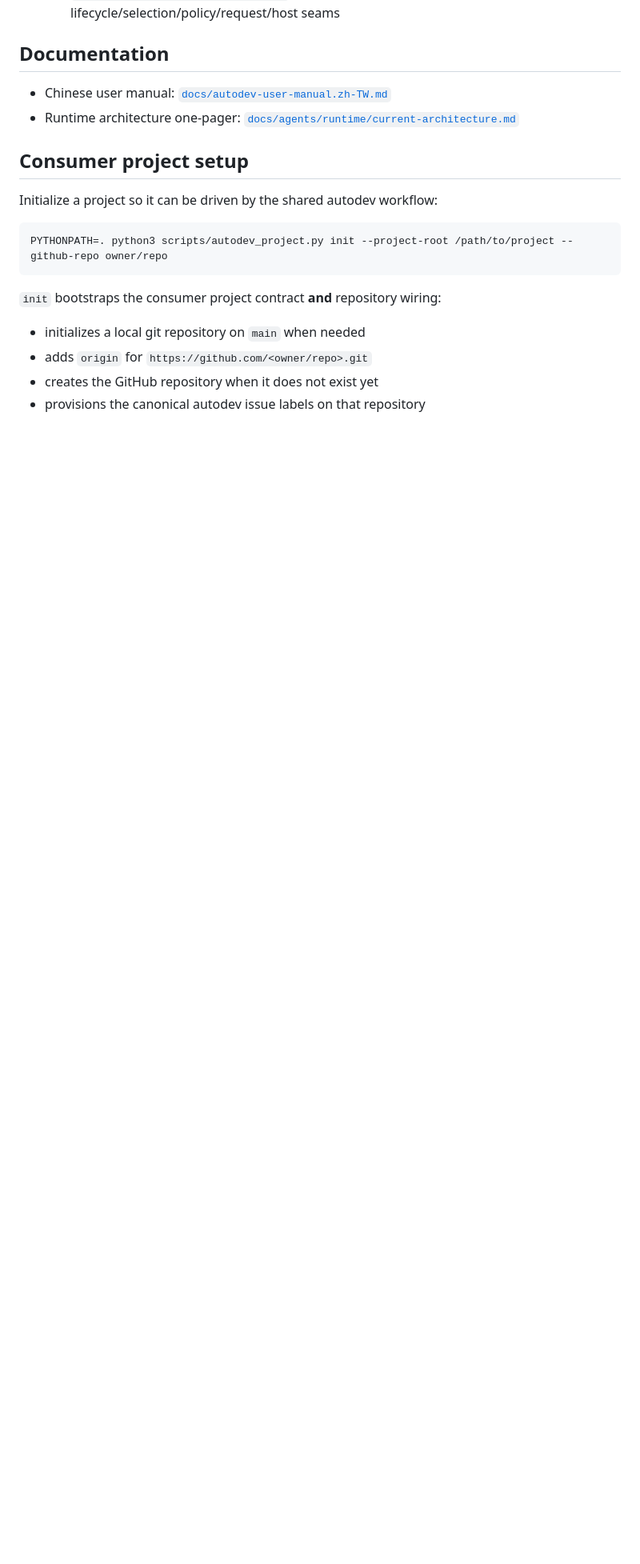
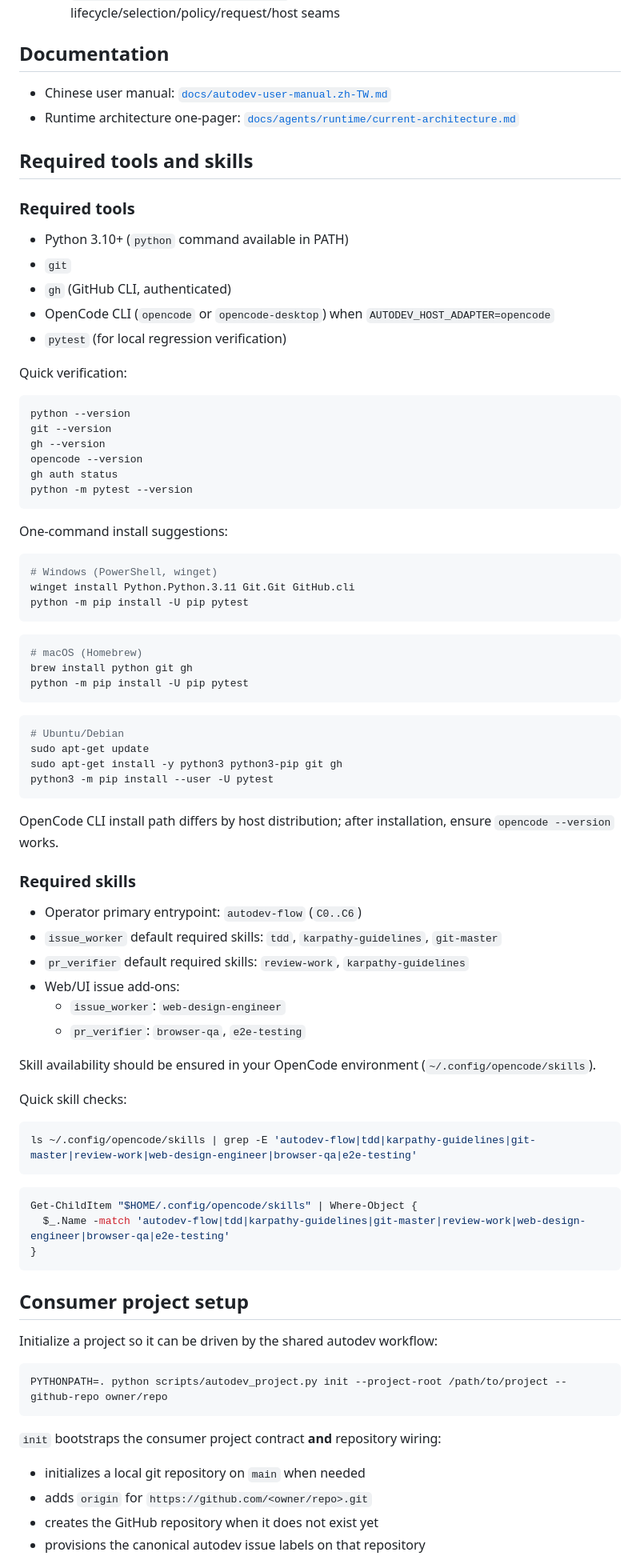
Before and after one commit to paulpai0412/autodev, a Markdown page: README.md, the part around one of its changes. Shown at 80% size. Rendered like a GitHub page; blank space fills up the shorter version.

Commit message:
docs: add windows setup, tools, and skill requirements
Ultraworked with [Sisyphus](https://github.com/code-yeongyu/oh-my-openagent)

Co-authored-by: Sisyphus <clio-agent@sisyphuslabs.ai>

````diff
--- a/README.md
+++ b/README.md
@@ -33,12 +33,79 @@ Standalone autonomous development harness extracted into its own workspace at `~
 - Chinese user manual: [`docs/autodev-user-manual.zh-TW.md`](docs/autodev-user-manual.zh-TW.md)
 - Runtime architecture one-pager: [`docs/agents/runtime/current-architecture.md`](docs/agents/runtime/current-architecture.md)
 
+## Required tools and skills
+
+### Required tools
+
+- Python 3.10+ (`python` command available in PATH)
+- `git`
+- `gh` (GitHub CLI, authenticated)
+- OpenCode CLI (`opencode` or `opencode-desktop`) when `AUTODEV_HOST_ADAPTER=opencode`
+- `pytest` (for local regression verification)
+
+Quick verification:
+
+```bash
+python --version
+git --version
+gh --version
+opencode --version
+gh auth status
+python -m pytest --version
+```
+
+One-command install suggestions:
+
+```powershell
+# Windows (PowerShell, winget)
+winget install Python.Python.3.11 Git.Git GitHub.cli
+python -m pip install -U pip pytest
+```
+
+```bash
+# macOS (Homebrew)
+brew install python git gh
+python -m pip install -U pip pytest
+```
+
+```bash
+# Ubuntu/Debian
+sudo apt-get update
+sudo apt-get install -y python3 python3-pip git gh
+python3 -m pip install --user -U pytest
+```
+
+OpenCode CLI install path differs by host distribution; after installation, ensure `opencode --version` works.
+
+### Required skills
+
+- Operator primary entrypoint: `autodev-flow` (`C0..C6`)
+- `issue_worker` default required skills: `tdd`, `karpathy-guidelines`, `git-master`
+- `pr_verifier` default required skills: `review-work`, `karpathy-guidelines`
+- Web/UI issue add-ons:
+  - `issue_worker`: `web-design-engineer`
+  - `pr_verifier`: `browser-qa`, `e2e-testing`
+
+Skill availability should be ensured in your OpenCode environment (`~/.config/opencode/skills`).
+
+Quick skill checks:
+
+```bash
+ls ~/.config/opencode/skills | grep -E 'autodev-flow|tdd|karpathy-guidelines|git-master|review-work|web-design-engineer|browser-qa|e2e-testing'
+```
+
+```powershell
+Get-ChildItem "$HOME/.config/opencode/skills" | Where-Object {
+  $_.Name -match 'autodev-flow|tdd|karpathy-guidelines|git-master|review-work|web-design-engineer|browser-qa|e2e-testing'
+}
+```
+
 ## Consumer project setup
 
 Initialize a project so it can be driven by the shared autodev workflow:
 
 ```bash
-PYTHONPATH=. python3 scripts/autodev_project.py init --project-root /path/to/project --github-repo owner/repo
+PYTHONPATH=. python scripts/autodev_project.py init --project-root /path/to/project --github-repo owner/repo
 ```
 
 `init` bootstraps the consumer project contract **and** repository wiring:
````
Also changed, not shown: other parts of README.md (+22 -4 lines), docs/autodev-user-manual.zh-TW.md (+101 -36 lines), docs/windows-compatibility-assessment.md (added, +181 -0 lines).
